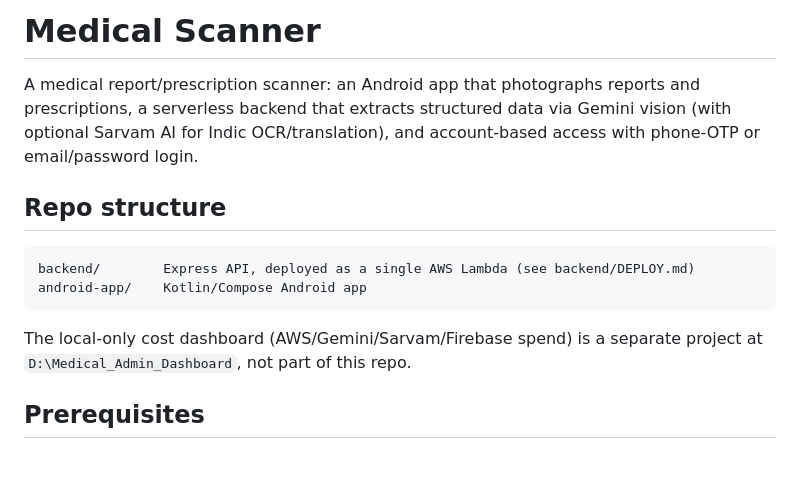
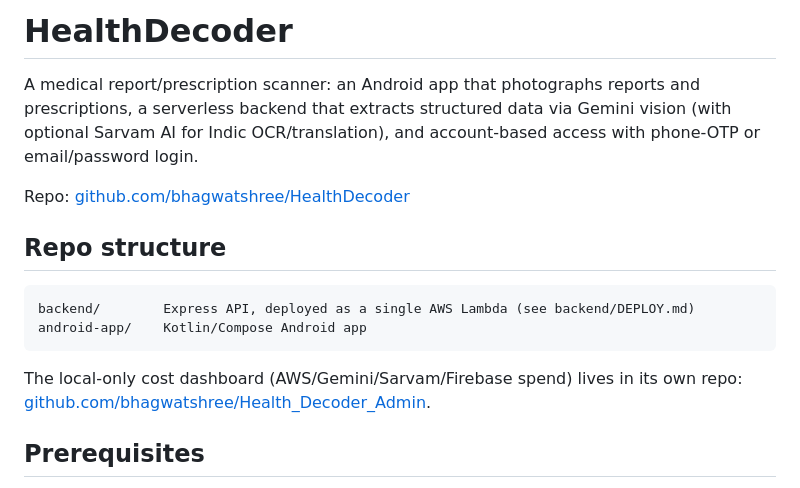
Before and after one commit to bhagwatshree/HealthDecoder, a Markdown page: README.md, the part around the change. Drawn GitHub-style; blank space fills up the shorter version.

Commit message:
Rename README to HealthDecoder branding, link both repos
Co-Authored-By: Claude Sonnet 5 <noreply@anthropic.com>

````diff
--- a/README.md
+++ b/README.md
@@ -1,8 +1,10 @@
-# Medical Scanner
+# HealthDecoder
 
 A medical report/prescription scanner: an Android app that photographs reports and prescriptions,
 a serverless backend that extracts structured data via Gemini vision (with optional Sarvam AI for
 Indic OCR/translation), and account-based access with phone-OTP or email/password login.
+
+Repo: [github.com/bhagwatshree/HealthDecoder](https://github.com/bhagwatshree/HealthDecoder)
 
 ## Repo structure
 
@@ -11,8 +13,8 @@ backend/        Express API, deployed as a single AWS Lambda (see backend/DEPLOY
 android-app/    Kotlin/Compose Android app
 ```
 
-The local-only cost dashboard (AWS/Gemini/Sarvam/Firebase spend) is a separate project at
-`D:\Medical_Admin_Dashboard`, not part of this repo.
+The local-only cost dashboard (AWS/Gemini/Sarvam/Firebase spend) lives in its own repo:
+[github.com/bhagwatshree/Health_Decoder_Admin](https://github.com/bhagwatshree/Health_Decoder_Admin).
 
 ## Prerequisites
 
````
